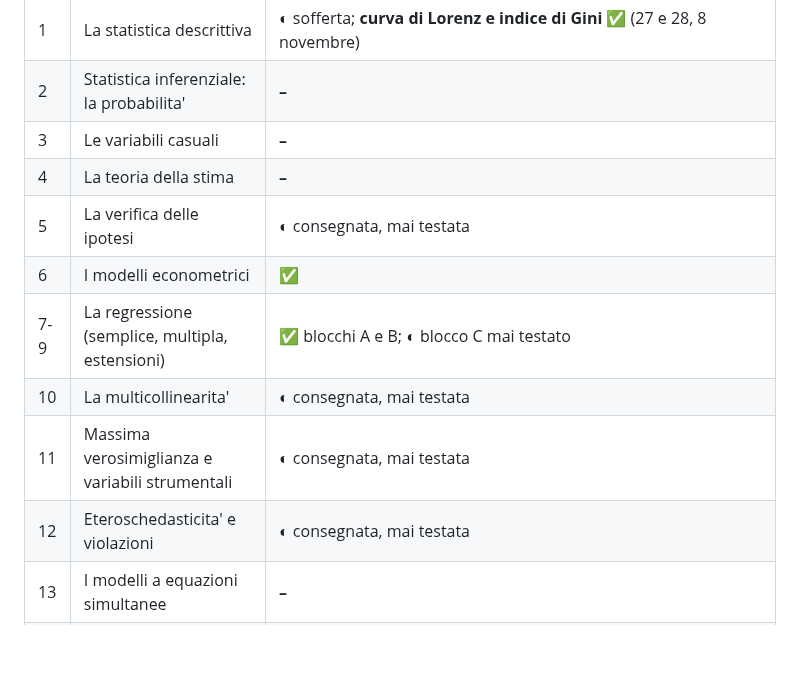
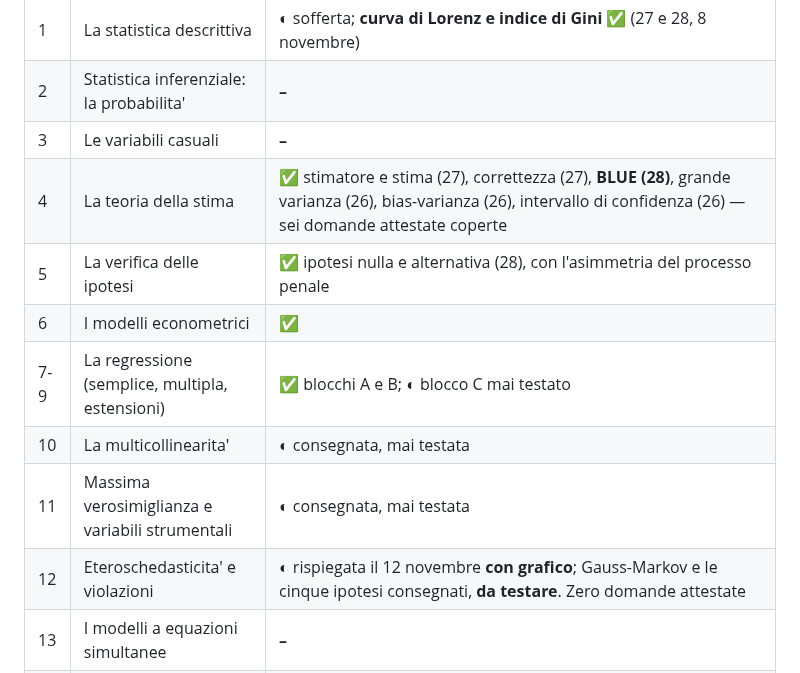
Before and after one commit to Valter90165/gitcourse, a Markdown page: concorso-294/CHECKLIST-manuale.md, the part around the change. Drawn GitHub-style; blank space fills up the shorter version.

Commit message:
Registra il 12 novembre: teoria della stima e verifica delle ipotesi chiuse
Giornata aperta con frustrazione dichiarata e paura della materia, e
chiusa con due capitoli verificati e sei domande attestate coperte:
BLUE (chiesta due volte all'orale), stimatore con grande varianza,
trade-off bias-varianza, intervallo di confidenza, ipotesi nulla e
alternativa.

Il piano prevedeva probabilita' e variabili casuali, che hanno resa
zero e uno: sostituiti con teoria della stima, che ne ha sei.
Aggiunto il grafico su omoschedasticita' ed eteroschedasticita'.

Co-Authored-By: Claude Opus 5 <noreply@anthropic.com>
Claude-Session: https://claude.ai/code/session_01CDC5EBkKL9c2Q9yywK6jKA

```diff
--- a/concorso-294/CHECKLIST-manuale.md
+++ b/concorso-294/CHECKLIST-manuale.md
@@ -49,13 +49,13 @@ della lezione del piano.*
 | 1 | La statistica descrittiva | **◐** sofferta; **curva di Lorenz e indice di Gini ✅** (27 e 28, 8 novembre) |
 | 2 | Statistica inferenziale: la probabilita' | **–** |
 | 3 | Le variabili casuali | **–** |
-| 4 | La teoria della stima | **–** |
-| 5 | La verifica delle ipotesi | **◐** consegnata, mai testata |
+| 4 | La teoria della stima | **✅** stimatore e stima (27), correttezza (27), **BLUE (28)**, grande varianza (26), bias-varianza (26), intervallo di confidenza (26) — sei domande attestate coperte |
+| 5 | La verifica delle ipotesi | **✅** ipotesi nulla e alternativa (28), con l'asimmetria del processo penale |
 | 6 | I modelli econometrici | **✅** |
 | 7-9 | La regressione (semplice, multipla, estensioni) | **✅** blocchi A e B; **◐** blocco C mai testato |
 | 10 | La multicollinearita' | **◐** consegnata, mai testata |
 | 11 | Massima verosimiglianza e variabili strumentali | **◐** consegnata, mai testata |
-| 12 | Eteroschedasticita' e violazioni | **◐** consegnata, mai testata |
+| 12 | Eteroschedasticita' e violazioni | **◐** rispiegata il 12 novembre **con grafico**; Gauss-Markov e le cinque ipotesi consegnati, **da testare**. Zero domande attestate |
 | 13 | I modelli a equazioni simultanee | **–** |
 | 14 | L'analisi delle serie storiche | **–** |
 | 15 | L'analisi dei dati panel | **◐** consegnata, mai testata |
```
